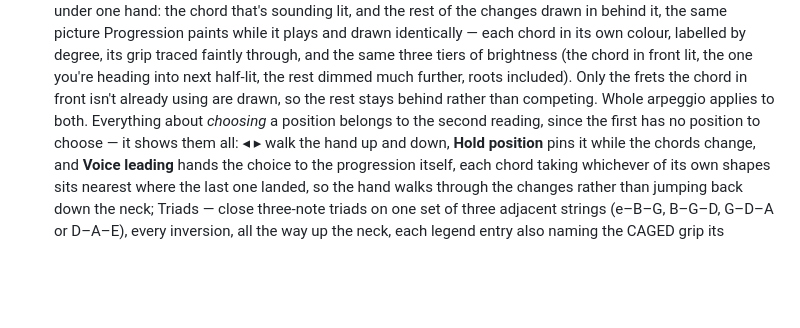
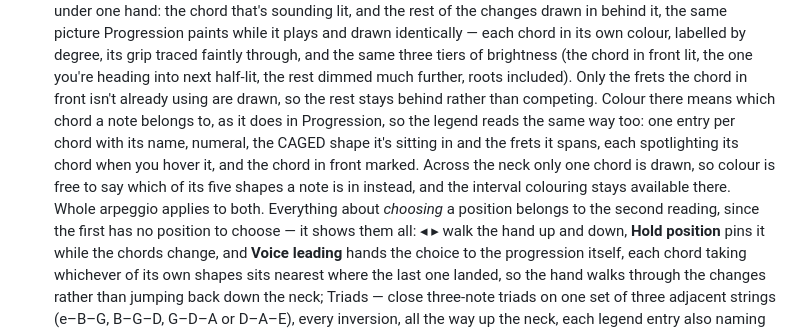
Before and after one commit to jchendy/chords, a Markdown page: README.md, the part around the change. GitHub-like rendering; blank space fills up the shorter version.

Commit message:
Document the position reading's colouring and legend
Missing prose from the previous commit: the script that applied it hit a
bad anchor and bailed before writing, while the commit that followed ran
regardless. Same trap as 29c08e5 — check the file actually changed
before committing next time.

Co-Authored-By: Claude Opus 5 <noreply@anthropic.com>

```diff
--- a/README.md
+++ b/README.md
@@ -183,8 +183,14 @@ names the tab you're on.
   through, and the same three tiers of brightness (the chord in front lit, the
   one you're heading into next half-lit, the rest dimmed much further, roots
   included). Only the frets the chord in front isn't already using are drawn,
-  so the rest stays behind rather than competing. Whole arpeggio applies to
-  both. Everything about *choosing* a position belongs to the second reading,
+  so the rest stays behind rather than competing. Colour there means which
+  chord a note belongs to, as it does in Progression, so the legend reads the
+  same way too: one entry per chord with its name, numeral, the CAGED shape
+  it's sitting in and the frets it spans, each spotlighting its chord when you
+  hover it, and the chord in front marked. Across the neck only one chord is
+  drawn, so colour is free to say which of its five shapes a note is in
+  instead, and the interval colouring stays available there.
+  Whole arpeggio applies to both. Everything about *choosing* a position belongs to the second reading,
   since the first has no position to choose — it shows them all: ◂ ▸ walk the
   hand up and down, **Hold position** pins it while the chords change, and
   **Voice leading** hands the choice to the progression itself, each chord
```
